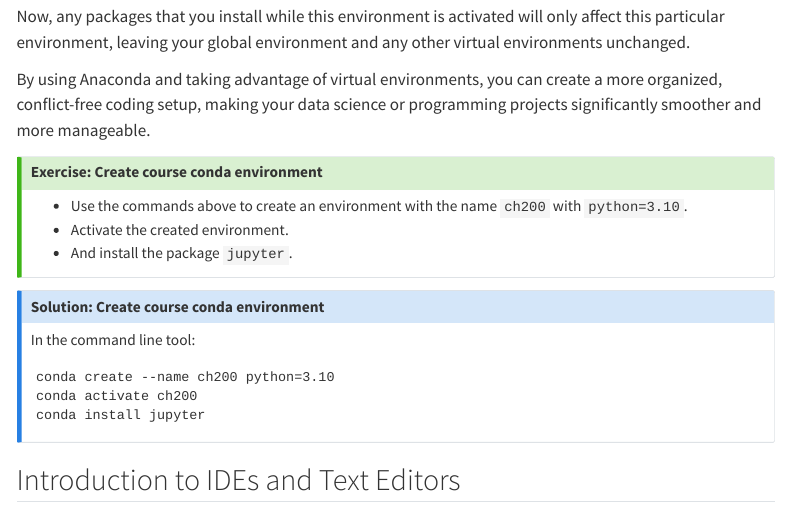
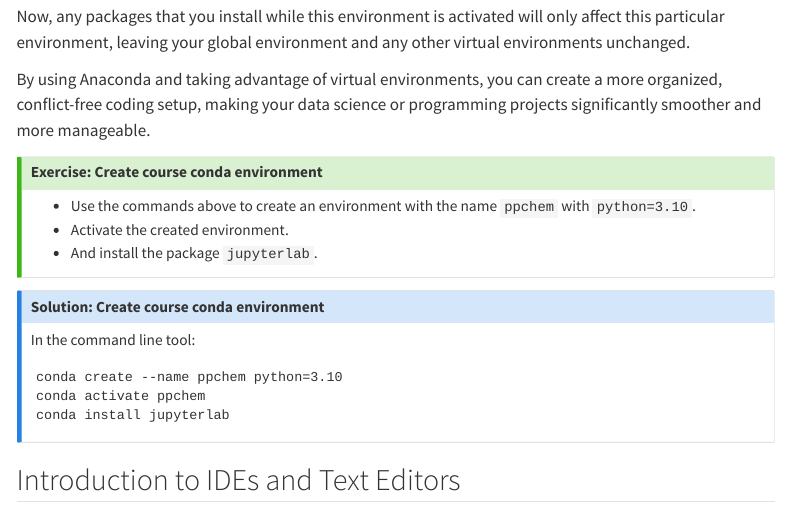
Before and after one commit to schwallergroup/practical-programming-in-chemistry, a Quarto document (tutorials/lecture_01/01_setup.qmd): the page in a window 1100 px wide, from 4540 px down. Rendered offline with R 4.5, knitr and Pandoc in place of Quarto, with nearby package versions; menus at the side of the page are left out.

Commit message:
Changed name of example env

````diff
--- a/tutorials/lecture_01/01_setup.qmd
+++ b/tutorials/lecture_01/01_setup.qmd
@@ -146,18 +147,18 @@ By using Anaconda and taking advantage of virtual environments, you can create a
 
 ::: {.callout-tip}
 ## Exercise: Create course conda environment
-- Use the commands above to create an environment with the name `ch200` with `python=3.10`.
+- Use the commands above to create an environment with the name `ppchem` with `python=3.10`.
 - Activate the created environment.
-- And install the package `jupyter`.
+- And install the package `jupyterlab`.
 :::
 
 ::: {.callout-note collapse="true"}
 ## Solution: Create course conda environment
 In the command line tool:
 ```
-conda create --name ch200 python=3.10
-conda activate ch200
-conda install jupyter
+conda create --name ppchem python=3.10
+conda activate ppchem
+conda install jupyterlab
 ```
 :::
 
````
Also changed, not shown: tutorials/lecture_01/01_setup.qmd (1 more changed lines).
